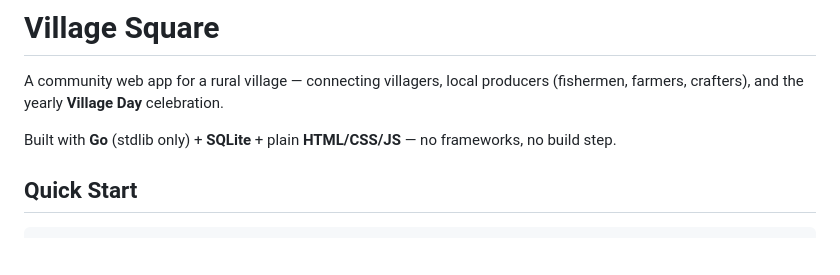
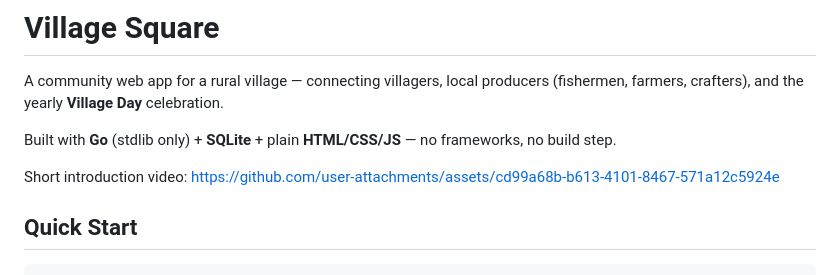
Before and after one commit to AcaciaMan/village-square, a Markdown page: README.md, the part around the change. GitHub-like rendering; blank space fills up the shorter version.

Commit message:
Add introduction video link to README
Added a link to a short introduction video.

```diff
--- a/README.md
+++ b/README.md
@@ -3,6 +3,9 @@
 A community web app for a rural village — connecting villagers, local producers (fishermen, farmers, crafters), and the yearly **Village Day** celebration.
 
 Built with **Go** (stdlib only) + **SQLite** + plain **HTML/CSS/JS** — no frameworks, no build step.
+
+Short introduction video:
+https://github.com/user-attachments/assets/cd99a68b-b613-4101-8467-571a12c5924e
 
 ## Quick Start
 
```
